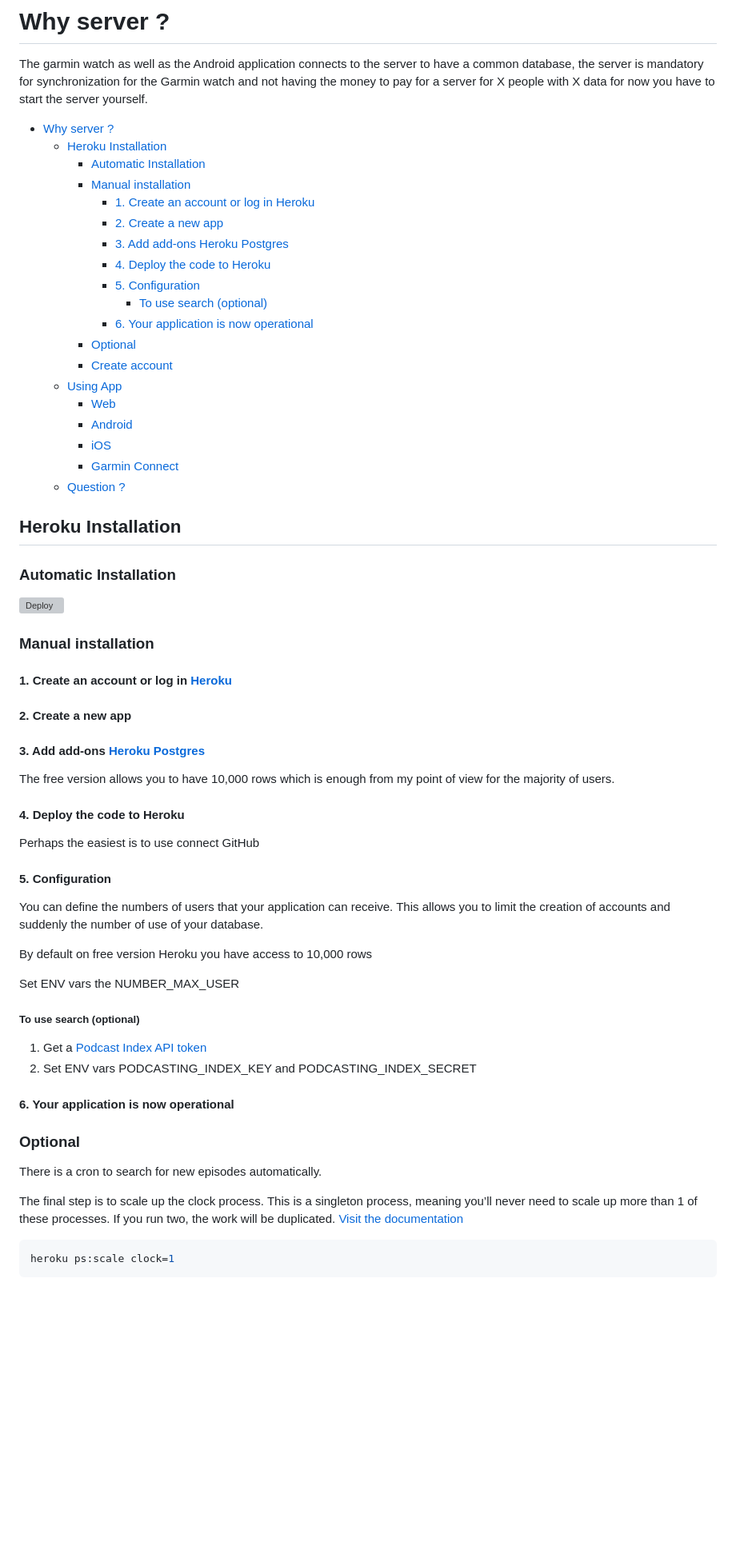
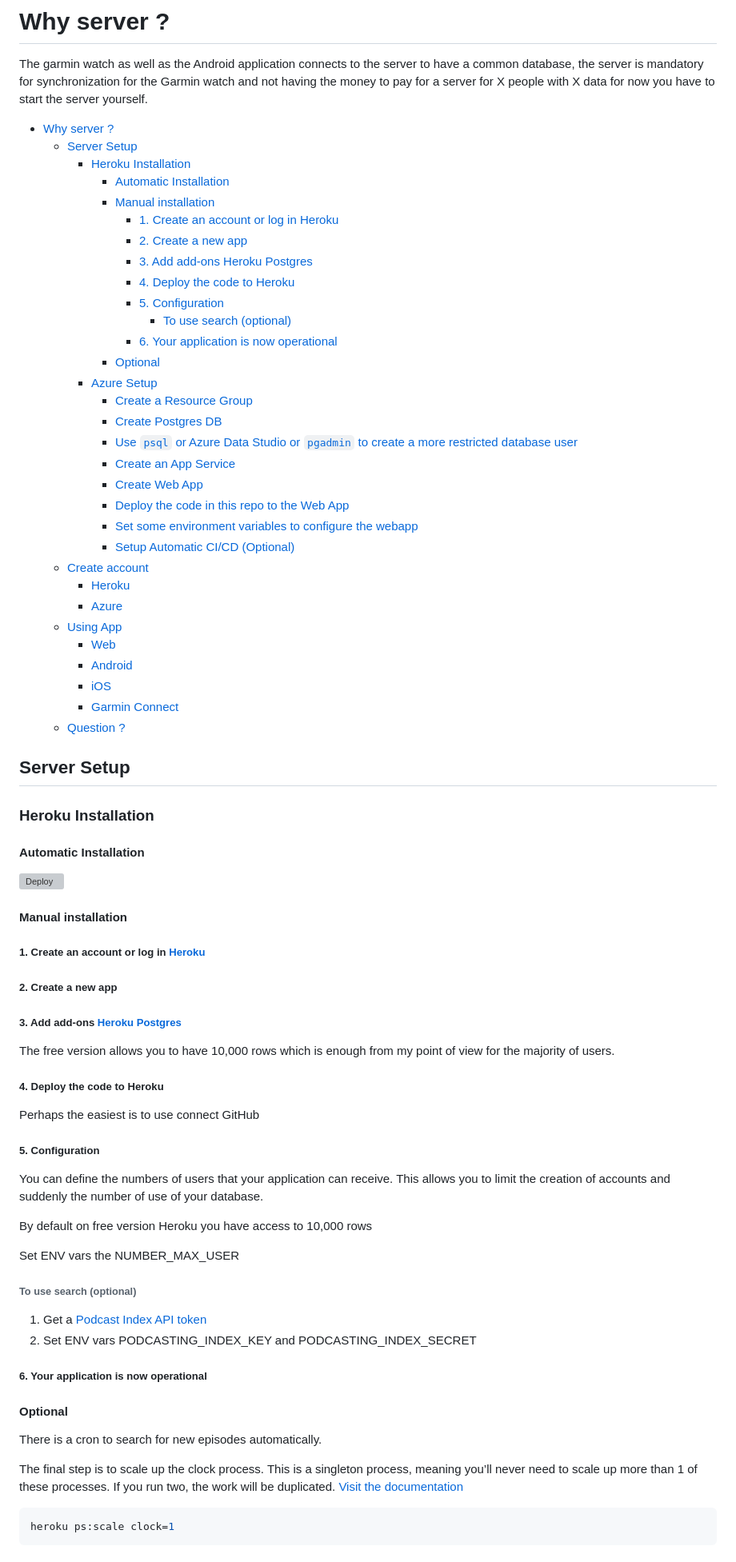
Before and after one commit to ravenfeld/Server-Podcasts-Garmin, a Markdown page: README.md, the part around the change printed below. Shown: that part at 80% size. Drawn GitHub-style; blank space fills up the shorter version; grey boxes are pictures that could not be loaded.

Commit message:
update readme with azure instructions: wip

````diff
--- a/README.md
+++ b/README.md
@@ -3,18 +3,30 @@
 The garmin watch as well as the Android application connects to the server to have a common database, the server is mandatory for synchronization for the Garmin watch and not having the money to pay for a server for X people with X data for now you have to start the server yourself.
 
 - [Why server ?](#why-server-)
-  - [Heroku Installation](#heroku-installation)
-    - [Automatic Installation](#automatic-installation)
-    - [Manual installation](#manual-installation)
-      - [1. Create an account or log in Heroku](#1-create-an-account-or-log-in-heroku)
-      - [2. Create a new app](#2-create-a-new-app)
-      - [3. Add add-ons Heroku Postgres](#3-add-add-ons-heroku-postgres)
-      - [4. Deploy the code to Heroku](#4-deploy-the-code-to-heroku)
-      - [5. Configuration](#5-configuration)
-        - [To use search (optional)](#to-use-search-optional)
-      - [6. Your application is now operational](#6-your-application-is-now-operational)
-    - [Optional](#optional)
-    - [Create account](#create-account)
+  - [Server Setup](#server-setup)
+    - [Heroku Installation](#heroku-installation)
+      - [Automatic Installation](#automatic-installation)
+      - [Manual installation](#manual-installation)
+        - [1. Create an account or log in Heroku](#1-create-an-account-or-log-in-heroku)
+        - [2. Create a new app](#2-create-a-new-app)
+        - [3. Add add-ons Heroku Postgres](#3-add-add-ons-heroku-postgres)
+        - [4. Deploy the code to Heroku](#4-deploy-the-code-to-heroku)
+        - [5. Configuration](#5-configuration)
+          - [To use search (optional)](#to-use-search-optional)
+        - [6. Your application is now operational](#6-your-application-is-now-operational)
+      - [Optional](#optional)
+    - [Azure Setup](#azure-setup)
+      - [Create a Resource Group](#create-a-resource-group)
+      - [Create Postgres DB](#create-postgres-db)
+      - [Use `psql` or Azure Data Studio or `pgadmin` to create a more restricted database user](#use-psql-or-azure-data-studio-or-pgadmin-to-create-a-more-restricted-database-user)
+      - [Create an App Service](#create-an-app-service)
+      - [Create Web App](#create-web-app)
+      - [Deploy the code in this repo to the Web App](#deploy-the-code-in-this-repo-to-the-web-app)
+      - [Set some environment variables to configure the webapp](#set-some-environment-variables-to-configure-the-webapp)
+      - [Setup Automatic CI/CD (Optional)](#setup-automatic-cicd-optional)
+  - [Create account](#create-account)
+    - [Heroku](#heroku)
+    - [Azure](#azure)
   - [Using App](#using-app)
     - [Web](#web)
     - [Android](#android)
@@ -22,27 +34,29 @@ The garmin watch as well as the Android application connects to the server to ha
     - [Garmin Connect](#garmin-connect)
   - [Question ?](#question-)
 
-## Heroku Installation
+## Server Setup
 
-### Automatic Installation
+### Heroku Installation
+
+#### Automatic Installation
 
 [![Deploy](https://www.herokucdn.com/deploy/button.svg)](https://heroku.com/deploy)
 
-### Manual installation
+#### Manual installation
 
-#### 1. Create an account or log in [Heroku](https://id.heroku.com/login)
+##### 1. Create an account or log in [Heroku](https://id.heroku.com/login)
 
-#### 2. Create a new app
+##### 2. Create a new app
 
-#### 3. Add add-ons [Heroku Postgres](https://elements.heroku.com/addons/heroku-postgresql)
+##### 3. Add add-ons [Heroku Postgres](https://elements.heroku.com/addons/heroku-postgresql)
 
 The free version allows you to have 10,000 rows which is enough from my point of view for the majority of users.
 
-#### 4. Deploy the code to Heroku
+##### 4. Deploy the code to Heroku
 
 Perhaps the easiest is to use connect GitHub
 
-#### 5. Configuration
+##### 5. Configuration
 
 You can define the numbers of users that your application can receive.
 This allows you to limit the creation of accounts and suddenly the number of use of your database.
@@ -51,20 +65,20 @@ By default on free version Heroku you have access to 10,000 rows
 
 Set ENV vars the NUMBER_MAX_USER
 
-##### To use search (optional)
+###### To use search (optional)
 
 1. Get a [Podcast Index API token](https://api.podcastindex.org/)
 2. Set ENV vars PODCASTING_INDEX_KEY and PODCASTING_INDEX_SECRET
 
-#### 6. Your application is now operational
+##### 6. Your application is now operational
 
-### Optional
+#### Optional
 
 There is a cron to search for new episodes automatically.
 
 The final step is to scale up the clock process. This is a singleton process, meaning you’ll never need to scale up more than 1 of these processes. If you run two, the work will be duplicated. [Visit the documentation](https://devcenter.heroku.com/articles/clock-processes-python)
 
-```shell
+```sh
 heroku ps:scale clock=1
 ```
 
````
Also changed, not shown: other parts of README.md (+91 -1 lines).
